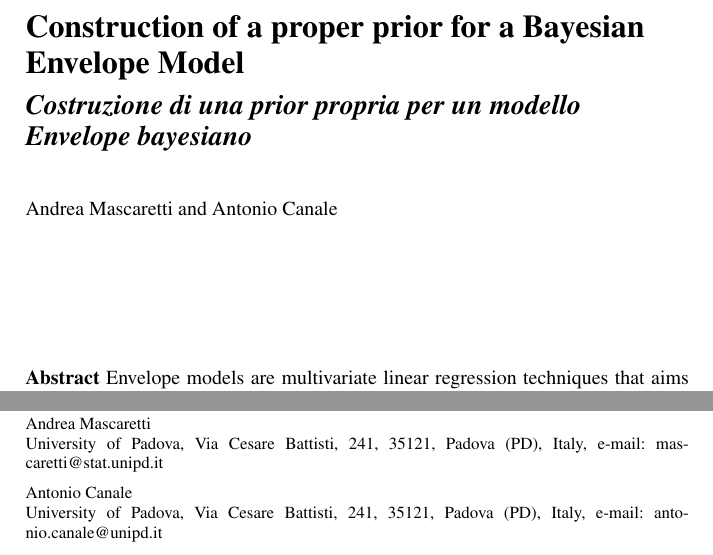
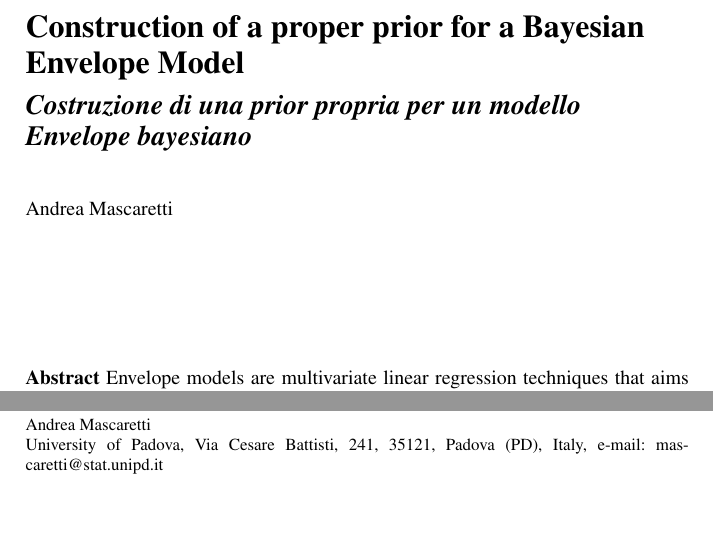
Before and after one commit to mascaretti/sis-2022, a LaTeX document (reports/author.tex): two parts of page 1 of 6, joined at a grey line, cut so that both start at the same text, the shorter picture padded with empty space. Compiled offline with pdfLaTeX.

Commit message:
Remove coauthor

```diff
--- a/reports/author.tex
+++ b/reports/author.tex
@@ -40,11 +40,10 @@
 % Use \titlerunning{Short Title} for an abbreviated version of
 % your contribution title if the original one is too long
 \subtitle{\emph{Costruzione di una prior propria per un modello Envelope bayesiano}}
-\author{Andrea Mascaretti and Antonio Canale}
+\author{Andrea Mascaretti}
 % Use \authorrunning{Short Title} for an abbreviated version of
 % your contribution title if the original one is too long
-\institute{Andrea Mascaretti \at University of Padova, Via Cesare Battisti, 241, 35121, Padova (PD), Italy, \email{mascaretti@stat.unipd.it}
-\and Antonio Canale \at University of Padova, Via Cesare Battisti, 241, 35121, Padova (PD), Italy, \email{antonio.canale@unipd.it}}
+\institute{Andrea Mascaretti \at University of Padova, Via Cesare Battisti, 241, 35121, Padova (PD), Italy, \email{mascaretti@stat.unipd.it}}
 %
 % Use the package "url.sty" to avoid
 % problems with special characters
```
Also changed, not shown: reports/author.pdf, reports/author.tex (2 more changed lines), 3 other files.
